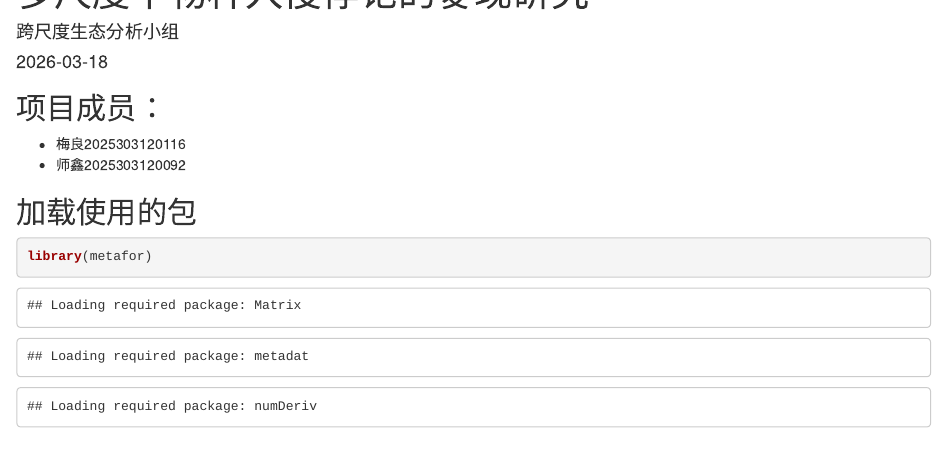
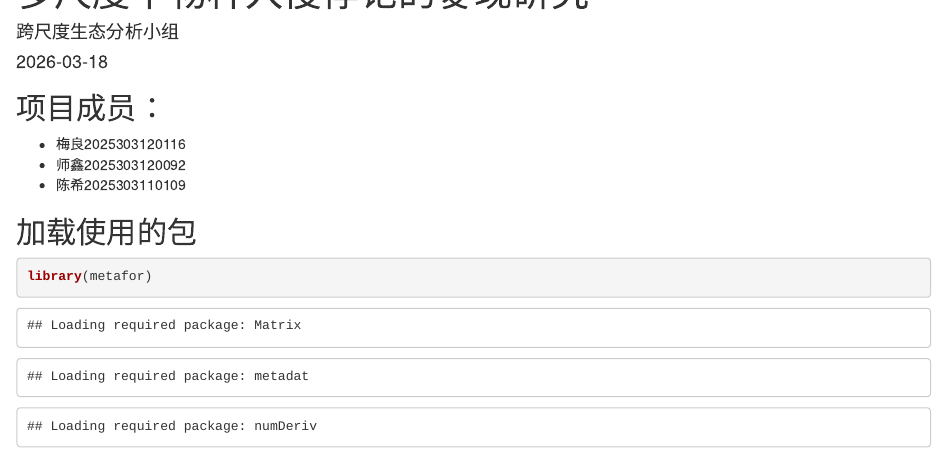
Before and after one commit to D2RS-2026spring/cross-scale-ecology-team-project, an R Markdown document (wzfx.Rmd): the page in a window 1100 px wide, from its top. Rendered offline with R 4.5, knitr and Pandoc, with nearby package versions.

Commit message:
添加陈希学号

````diff
--- a/wzfx.Rmd
+++ b/wzfx.Rmd
@@ -8,6 +8,7 @@ output: html_document
 ## 项目成员：
  - 梅良2025303120116
  - 师鑫2025303120092
+ - 陈希2025303110109
 
 ## 加载使用的包
 ```{r}
````
